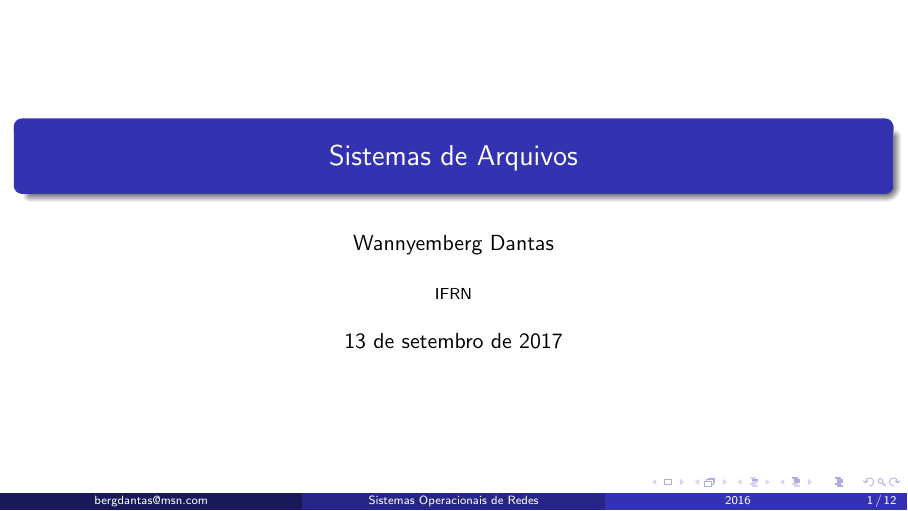
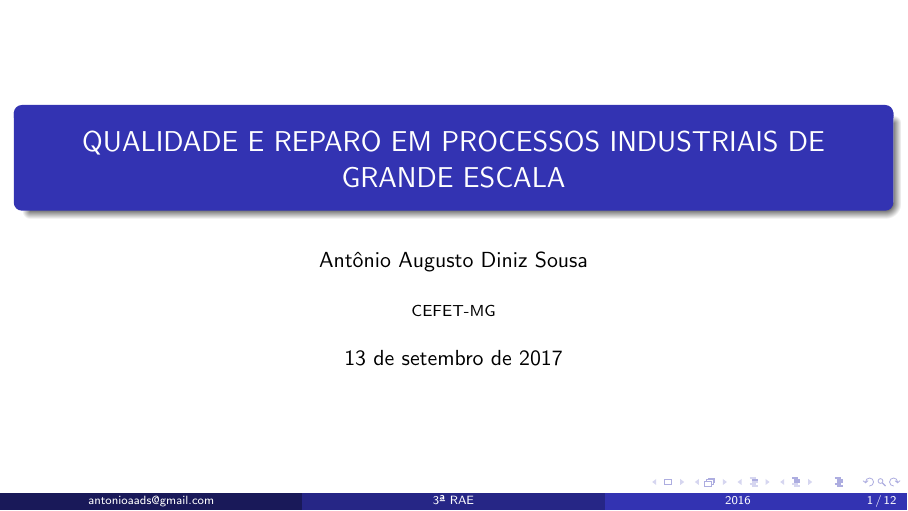
Before and after one commit to antonioaads/ApresentacaoEstagioTecnico, LaTeX slides (Slide.tex): page 1 of 12. Compiled offline with pdfLaTeX.

Commit message:
Alterado título e estudo da sintaxe

```diff
--- a/Slide.tex
+++ b/Slide.tex
@@ -1,5 +1,5 @@
 \documentclass[aspectratio=169]{beamer}
-\usetheme{Madrid} %tema do slide. Tem muitos temas existentes... Gosto desse! Se vcs quiserem mais temas, visitem: http://deic.uab.es/~iblanes/beamer_gallery/index_by_theme.html
+\usetheme{Madrid}%AnnArbor} %{Madrid} %tema do slide. Tem muitos temas existentes... Gosto desse! Se vcs quiserem mais temas, visitem: http://deic.uab.es/~iblanes/beamer_gallery/index_by_theme.html
 \usepackage[brazil]{babel} %texto
 \usepackage[utf8]{inputenc} %texto
 \usepackage{graphicx} %imagem
@@ -12,9 +12,9 @@
 
 \begin{document}
 	% EDITAR ESSAS INFORMACOES (INICIO)
-	\title[Sistemas Operacionais de Redes]{Sistemas de Arquivos}
-	\author[bergdantas@msn.com]{Wannyemberg Dantas}
-	\institute[]{IFRN}
+	\title[3ª RAE]{QUALIDADE E REPARO EM PROCESSOS INDUSTRIAIS DE GRANDE ESCALA}
+	\author[antonioaads@gmail.com]{Antônio Augusto Diniz Sousa}
+	\institute[]{CEFET-MG}
 	\date[2016]{\today}
 	% EDITAR ESSAS INFORMACOES (FIM)
 
```
Also changed, not shown: Slide.pdf (added), 7 other files.
